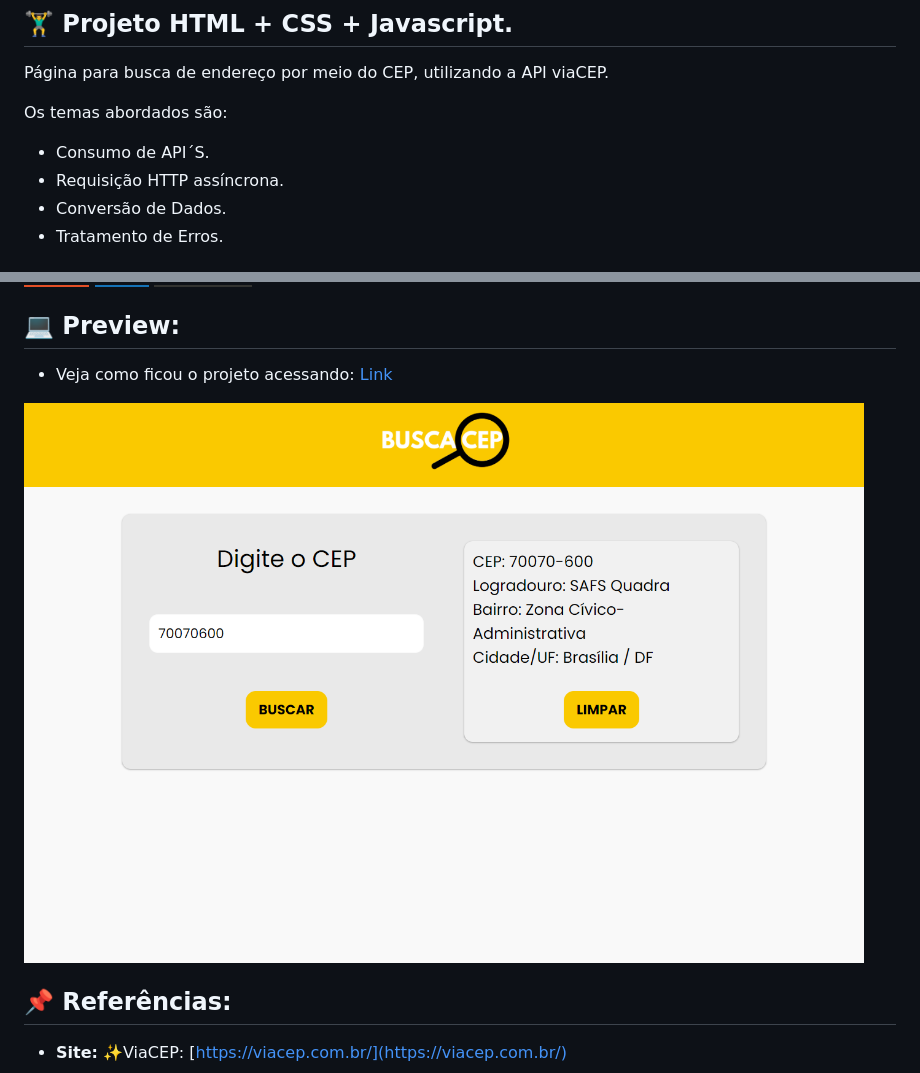
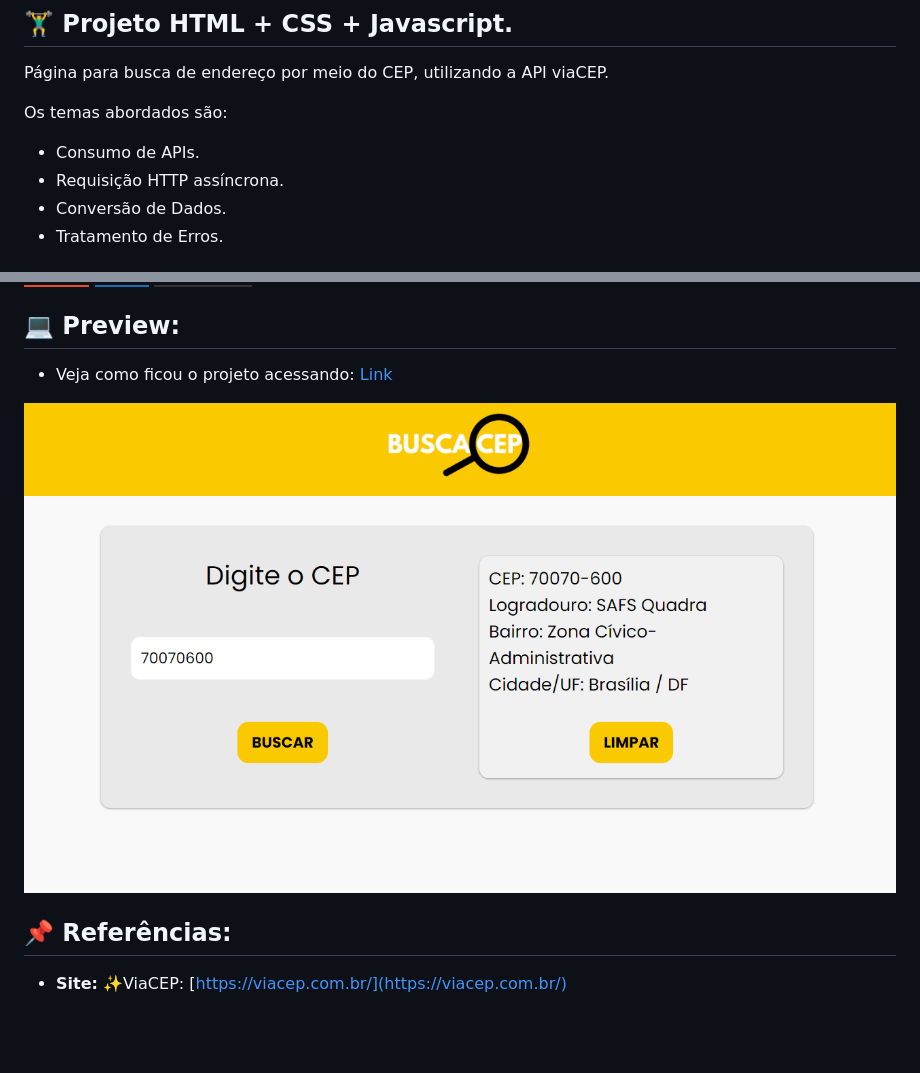
Before and after one commit to ErnandesNeponuceno/javascript-css-busca-cep, a Markdown page: README.md, 2 parts joined by grey strips. GitHub-like rendering; pictures changed too: assets/img/tela.png; badges without logos; blank space fills up the shorter version.

Commit message:
correção do readme

```diff
--- a/README.md
+++ b/README.md
@@ -3,7 +3,7 @@
 Página para busca de endereço por meio do CEP, utilizando a API viaCEP.  <br>
 
 Os temas abordados são:<br>
-- Consumo de API´S.
+- Consumo de APIs.
 - Requisição HTTP assíncrona.
 - Conversão de Dados.
 - Tratamento de Erros.<br>
```
Also changed, not shown: other parts of README.md (+1 -1 lines).
